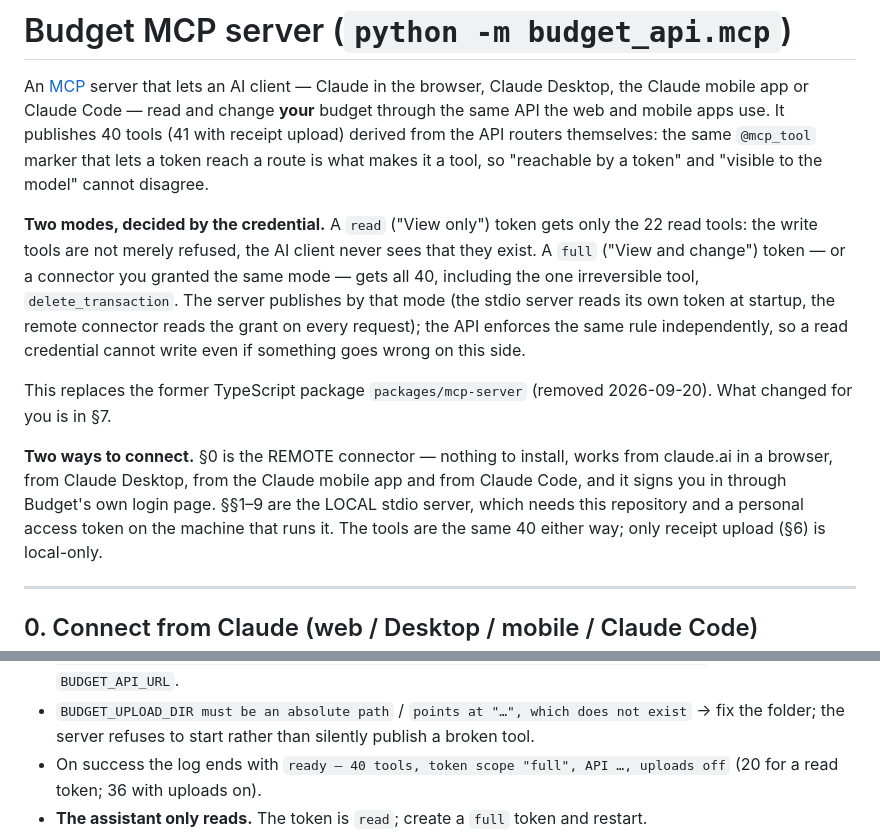
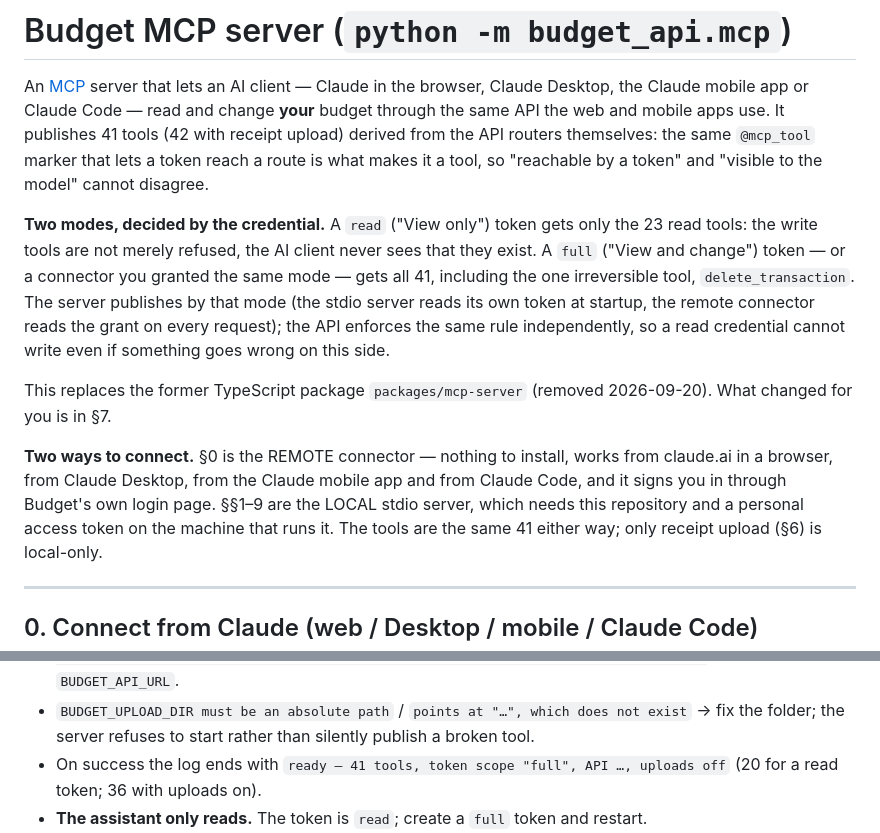
Before and after one commit to xal9wiii4ik/budget, a Markdown page: apps/api/MCP.md, 2 parts joined by grey strips. Rendered like a GitHub page.

Commit message:
mcp: the guide counts 41 tools — the semantic search tool is the 23rd read

```diff
--- a/apps/api/MCP.md
+++ b/apps/api/MCP.md
@@ -2,13 +2,13 @@
 
 An [MCP](https://modelcontextprotocol.io) server that lets an AI client — Claude in the browser,
 Claude Desktop, the Claude mobile app or Claude Code — read and change **your** budget through
-the same API the web and mobile apps use. It publishes 40 tools (41 with receipt upload) derived
+the same API the web and mobile apps use. It publishes 41 tools (42 with receipt upload) derived
 from the API routers themselves: the same `@mcp_tool` marker that lets a token reach a route is
 what makes it a tool, so "reachable by a token" and "visible to the model" cannot disagree.
 
-**Two modes, decided by the credential.** A `read` ("View only") token gets only the 22 read tools:
+**Two modes, decided by the credential.** A `read` ("View only") token gets only the 23 read tools:
 the write tools are not merely refused, the AI client never sees that they exist. A `full`
-("View and change") token — or a connector you granted the same mode — gets all 40, including
+("View and change") token — or a connector you granted the same mode — gets all 41, including
 the one irreversible tool, `delete_transaction`. The server publishes by that mode (the stdio
 server reads its own token at startup, the remote connector reads the grant on every request);
 the API enforces the same rule independently, so a read credential cannot write even if
@@ -20,7 +20,7 @@ changed for you is in §7.
 **Two ways to connect.** §0 is the REMOTE connector — nothing to install, works from claude.ai
 in a browser, from Claude Desktop, from the Claude mobile app and from Claude Code, and it signs
 you in through Budget's own login page. §§1–9 are the LOCAL stdio server, which needs this
-repository and a personal access token on the machine that runs it. The tools are the same 40
+repository and a personal access token on the machine that runs it. The tools are the same 41
 either way; only receipt upload (§6) is local-only.
 
 ---
@@ -209,7 +209,7 @@ protocol. Claude Desktop log: `~/Library/Logs/Claude/mcp-server-budget-py.log`.
   or fix `BUDGET_API_URL`.
 - `BUDGET_UPLOAD_DIR must be an absolute path` / `points at "…", which does not exist` → fix
   the folder; the server refuses to start rather than silently publish a broken tool.
-- On success the log ends with `ready — 40 tools, token scope "full", API …, uploads off`
+- On success the log ends with `ready — 41 tools, token scope "full", API …, uploads off`
   (20 for a read token; 36 with uploads on).
 - **The assistant only reads.** The token is `read`; create a `full` token and restart.
 - **"not found (it does not exist, or it is not yours)"** — same answer on purpose for a foreign
```
